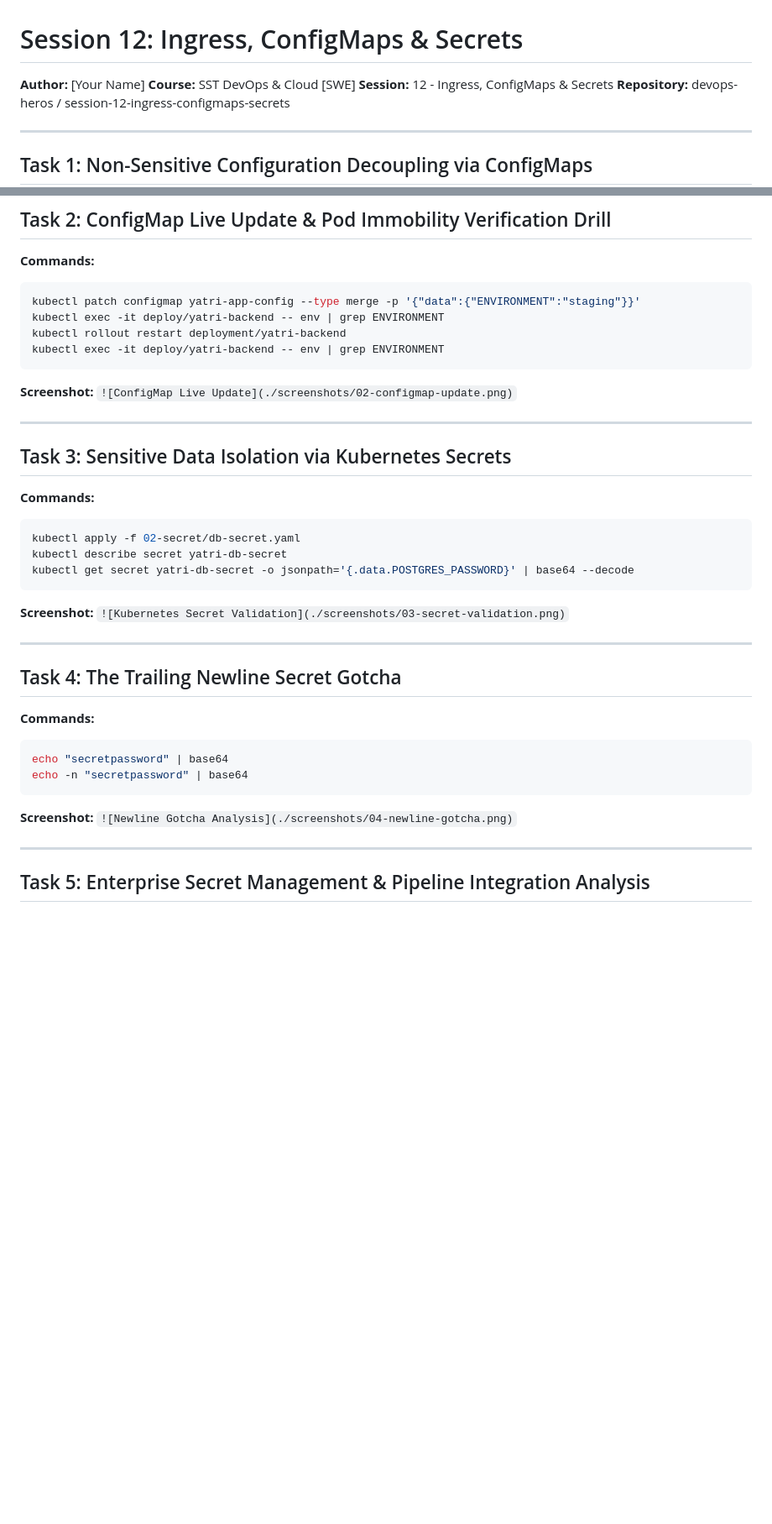
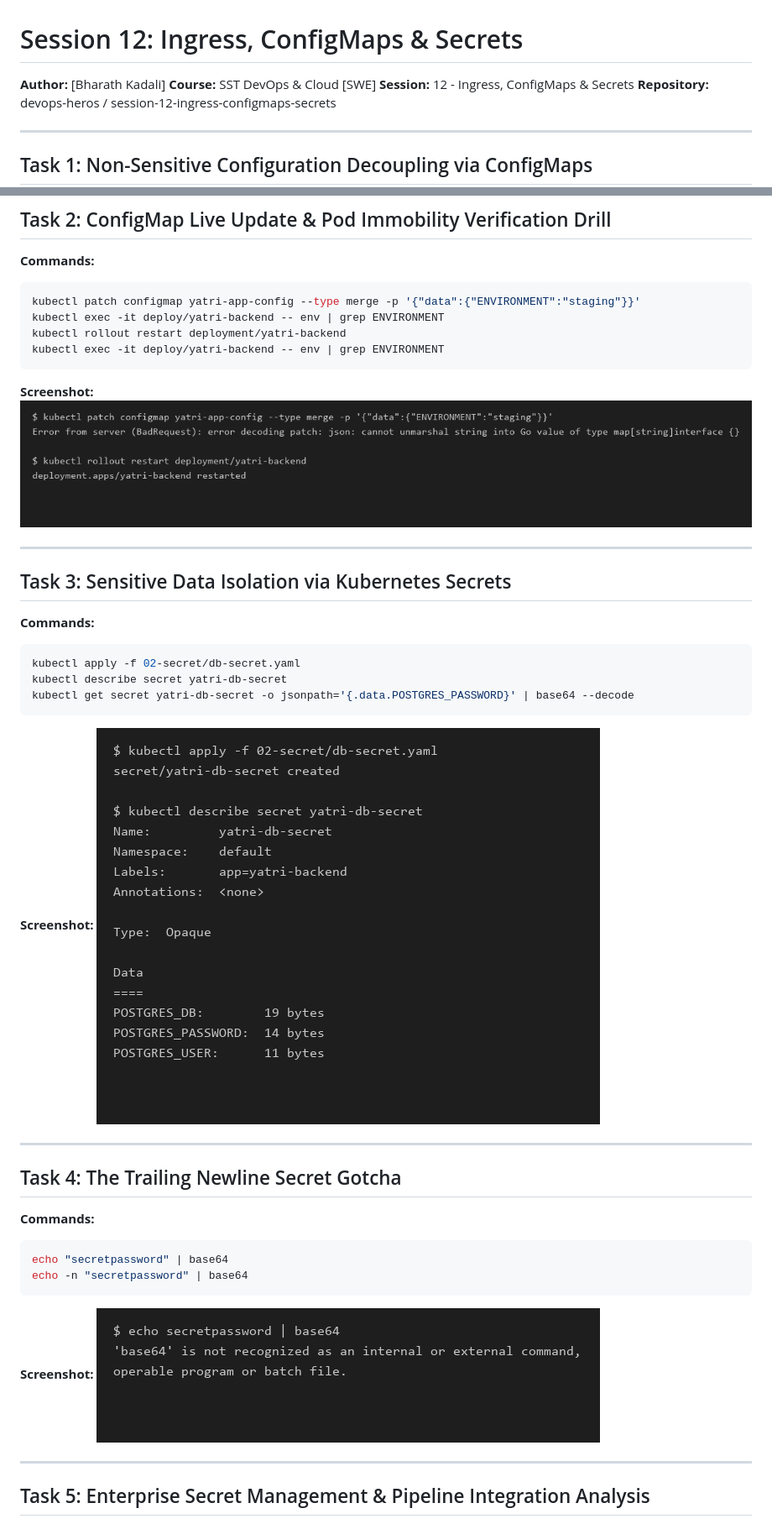
Before and after one commit to bharath-kadali/devops-assignments, a Markdown page: session-12-ingress-configmaps-secrets/README.md, 2 parts joined by grey strips. Shown at 84% size. GitHub-like rendering; blank space fills up the shorter version.

````diff
--- a/session-12-ingress-configmaps-secrets/README.md
+++ b/session-12-ingress-configmaps-secrets/README.md
@@ -1,6 +1,6 @@
 # Session 12: Ingress, ConfigMaps & Secrets
 
-**Author:** [Your Name]
+**Author:** [Bharath Kadali]
 **Course:** SST DevOps & Cloud [SWE]
 **Session:** 12 - Ingress, ConfigMaps & Secrets
 **Repository:** devops-heros / session-12-ingress-configmaps-secrets
@@ -32,7 +32,7 @@ kubectl exec -it deploy/yatri-backend -- env | grep ENVIRONMENT
 ```
 
 **Screenshot:**
-`![ConfigMap Live Update](./screenshots/02-configmap-update.png)`
+![ConfigMap Live Update](./screenshots/02-configmap-update.png)
 
 ---
 
@@ -46,7 +46,7 @@ kubectl get secret yatri-db-secret -o jsonpath='{.data.POSTGRES_PASSWORD}' | bas
 ```
 
 **Screenshot:**
-`![Kubernetes Secret Validation](./screenshots/03-secret-validation.png)`
+![Kubernetes Secret Validation](./screenshots/03-secret-validation.png)
 
 ---
 
@@ -59,7 +59,7 @@ echo -n "secretpassword" | base64
 ```
 
 **Screenshot:**
-`![Newline Gotcha Analysis](./screenshots/04-newline-gotcha.png)`
+![Newline Gotcha Analysis](./screenshots/04-newline-gotcha.png)
 
 ---
 
````
Also changed, not shown: other parts of session-12-ingress-configmaps-secrets/README.md (+11 -11 lines), session10-k8s-core-objects/Readme.md (+1 -1 lines), session9-k8s/Readme.md (+6 -13 lines).
